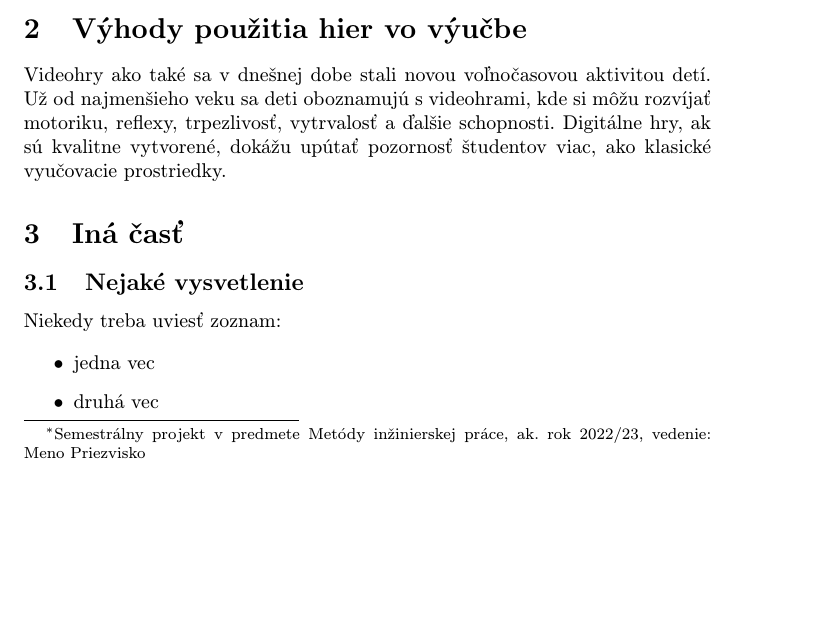
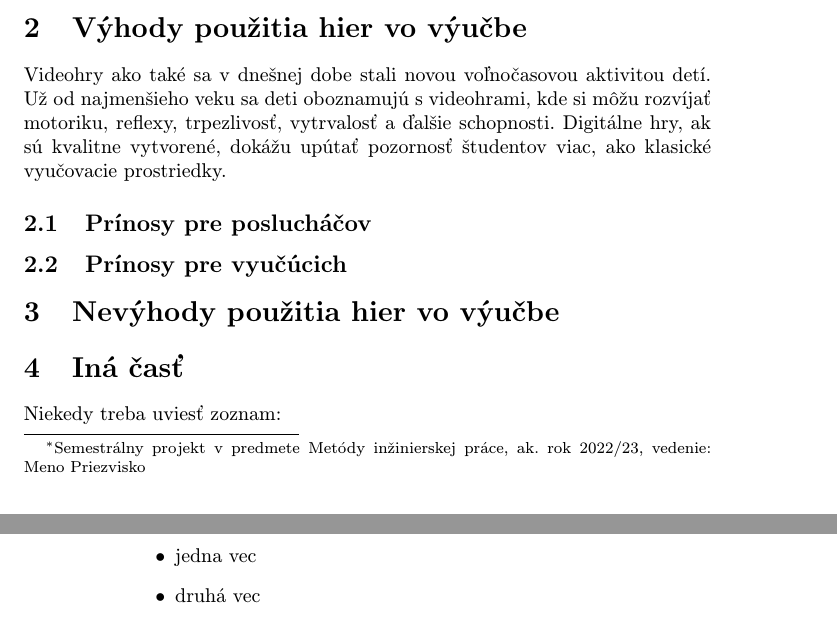
Before and after one commit to AlecXYZ/Mip_Cv_Ut_1400, a LaTeX paper (clanok.tex): part of page 1 of 2 before the commit and two parts of pages 1 and 2 of 2 after it, the two joined at a grey line, cut so that both start at the same text, the shorter picture padded with empty space. Compiled offline with pdfLaTeX.

Commit message:
Pridanie casti

```diff
--- a/clanok.tex
+++ b/clanok.tex
@@ -41,11 +41,15 @@ Moderné technológie, ktoré sú súčasťou nášho každodenného života, po
 
 Videohry ako také sa v dnešnej dobe stali novou voľnočasovou aktivitou detí. Už od najmenšieho veku sa deti oboznamujú s videohrami, kde si môžu rozvíjať motoriku, reflexy, trpezlivosť, vytrvalosť a ďalšie schopnosti. Digitálne hry, ak sú kvalitne vytvorené, dokážu upútať pozornosť študentov viac, ako klasické vyučovacie prostriedky.
 
+\subsection{Prínosy pre poslucháčov}
+
+\subsection{Prínosy pre vyučúcich}
+
+\section{Nevýhody použitia hier vo výučbe}
+
 \section{Iná časť}
 
 
-
-\subsection{Nejaké vysvetlenie} \label{ina:nejake}
 
 Niekedy treba uviesť zoznam:
 
```
